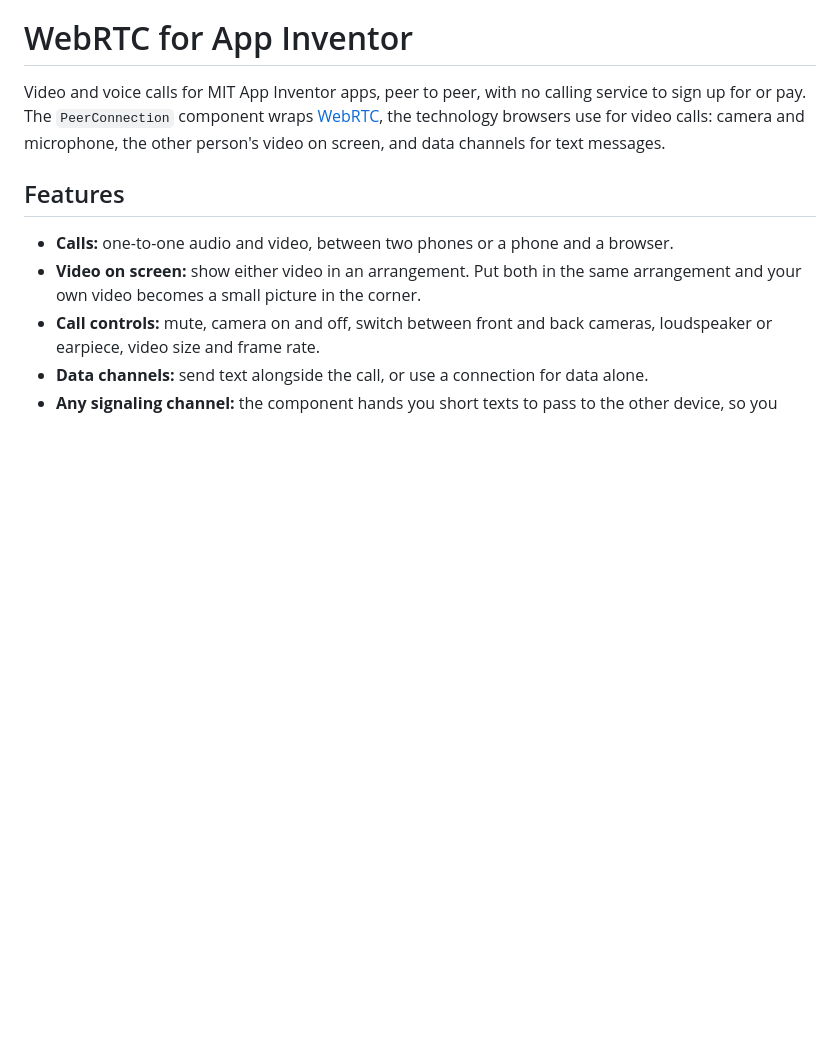
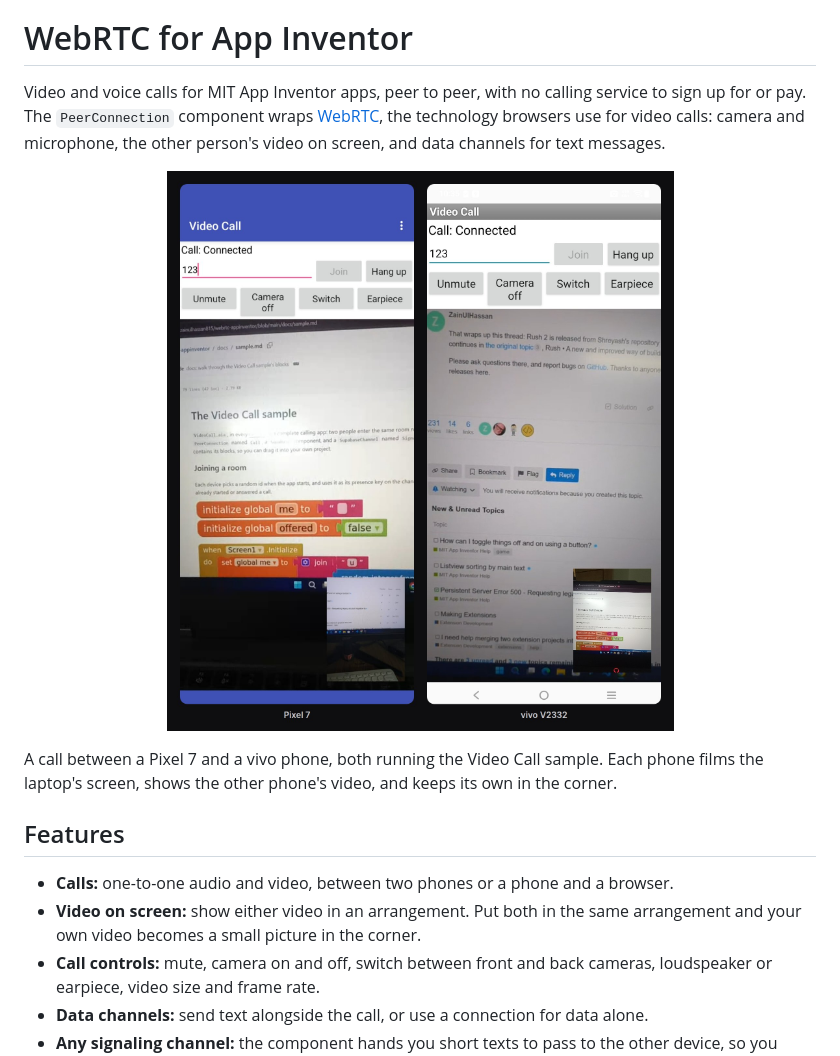
Before and after one commit to zainulhassan815/webrtc-appinventor, a Markdown page: README.md, the part around the change. Rendered like a GitHub page; pictures changed too: docs/images/video-call.jpg (added); blank space fills up the shorter version.

Commit message:
docs: show a call between two phones in the README
Screenshots from both ends of a call between a Pixel 7 and a vivo
V2332 running the Video Call sample, built on ai2.appinventor.mit.edu.

Co-Authored-By: Claude Opus 5.5 <noreply@anthropic.com>

```diff
--- a/README.md
+++ b/README.md
@@ -23,6 +23,12 @@ Video and voice calls for MIT App Inventor apps, peer to peer, with no calling s
 to sign up for or pay. The `PeerConnection` component wraps
 [WebRTC](https://webrtc.org), the technology browsers use for video calls: camera and
 microphone, the other person's video on screen, and data channels for text messages.
+
+<p align="center">
+  <img src="docs/images/video-call.jpg" alt="A call between a Pixel 7 and a vivo phone running the Video Call sample" width="720">
+</p>
+
+A call between a Pixel 7 and a vivo phone, both running the Video Call sample. Each phone films the laptop's screen, shows the other phone's video, and keeps its own in the corner.
 
 ## Features
 
```
